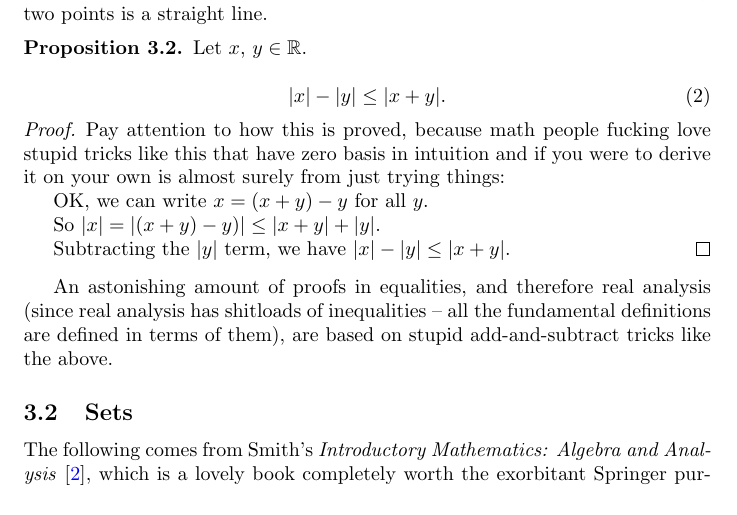
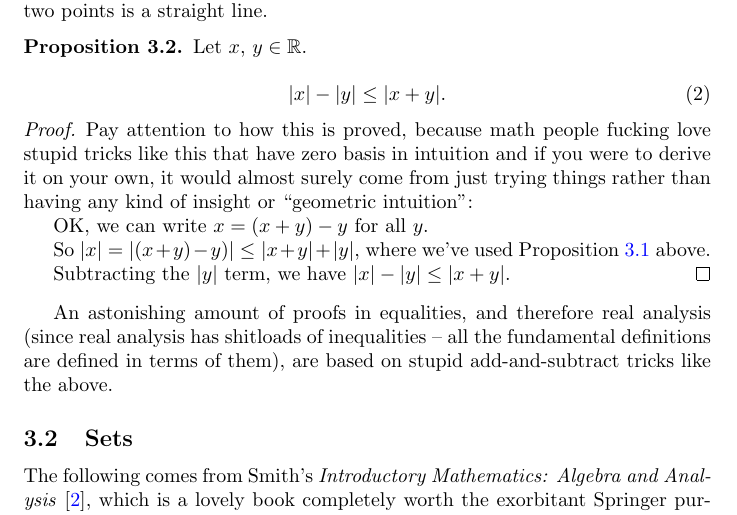
Before and after one commit to fearofcode/math-summary, a LaTeX document (math-summary.tex): part of page 4 of 17, cut so that both start at the same text. Compiled offline with pdfLaTeX.

Commit message:
Time to go to bed

```diff
--- a/math-summary.tex
+++ b/math-summary.tex
@@ -107,11 +107,11 @@ Let $x$, $y \in \mathbb{R}$.
 \end{proposition}
 
 \begin{proof}
-Pay attention to how this is proved, because math people fucking love stupid tricks like this that have zero basis in intuition and if you were to derive it on your own is almost surely from just trying things:
+Pay attention to how this is proved, because math people fucking love stupid tricks like this that have zero basis in intuition and if you were to derive it on your own, it would almost surely come from just trying things rather than having any kind of insight or ``geometric intuition'':
 
 OK, we can write $x = (x + y) - y$ for all $y$.
 
-So $|x| = | (x+y) - y) | \leq |x + y| + |y|$.
+So $|x| = | (x+y) - y) | \leq |x + y| + |y|$, where we've used Proposition \ref{triangle-inequality} above.
 
 Subtracting the $|y|$ term, we have $|x| - |y| \leq |x + y|$.
 \end{proof}
```
